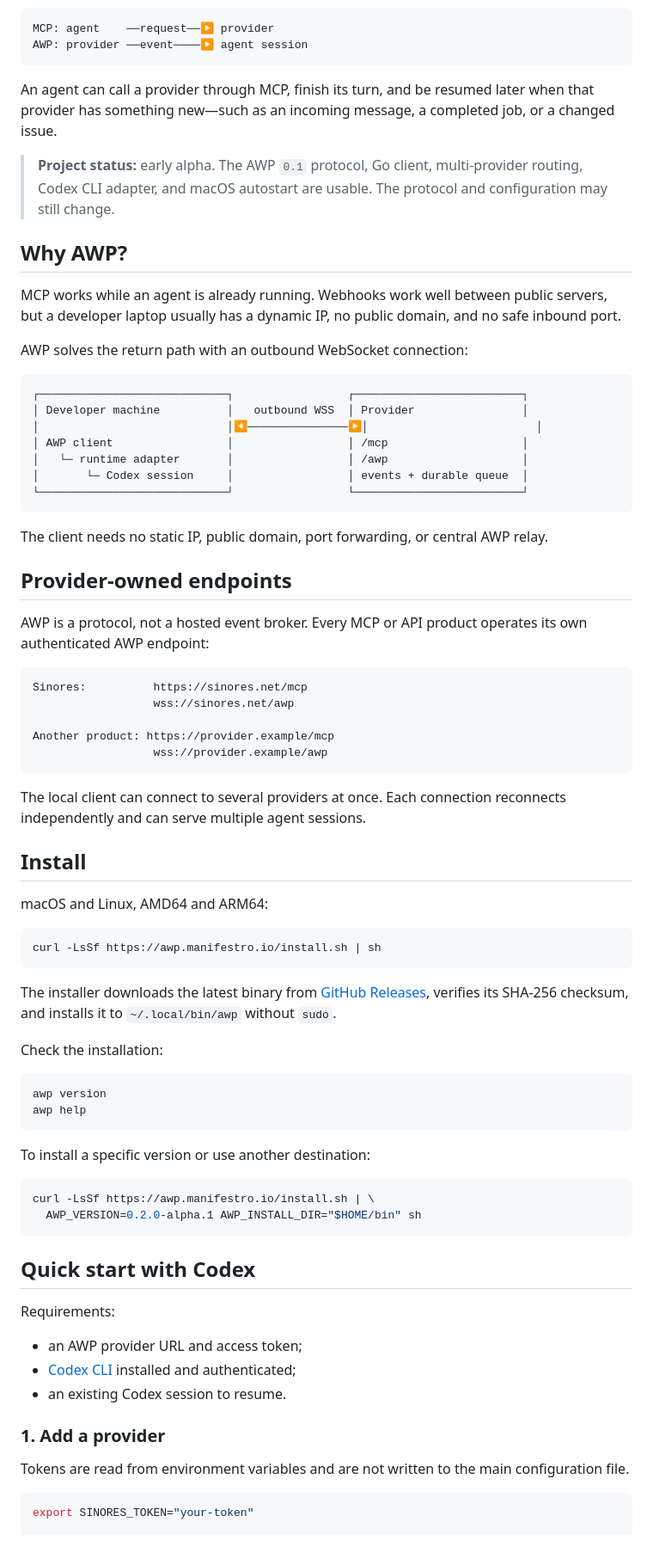
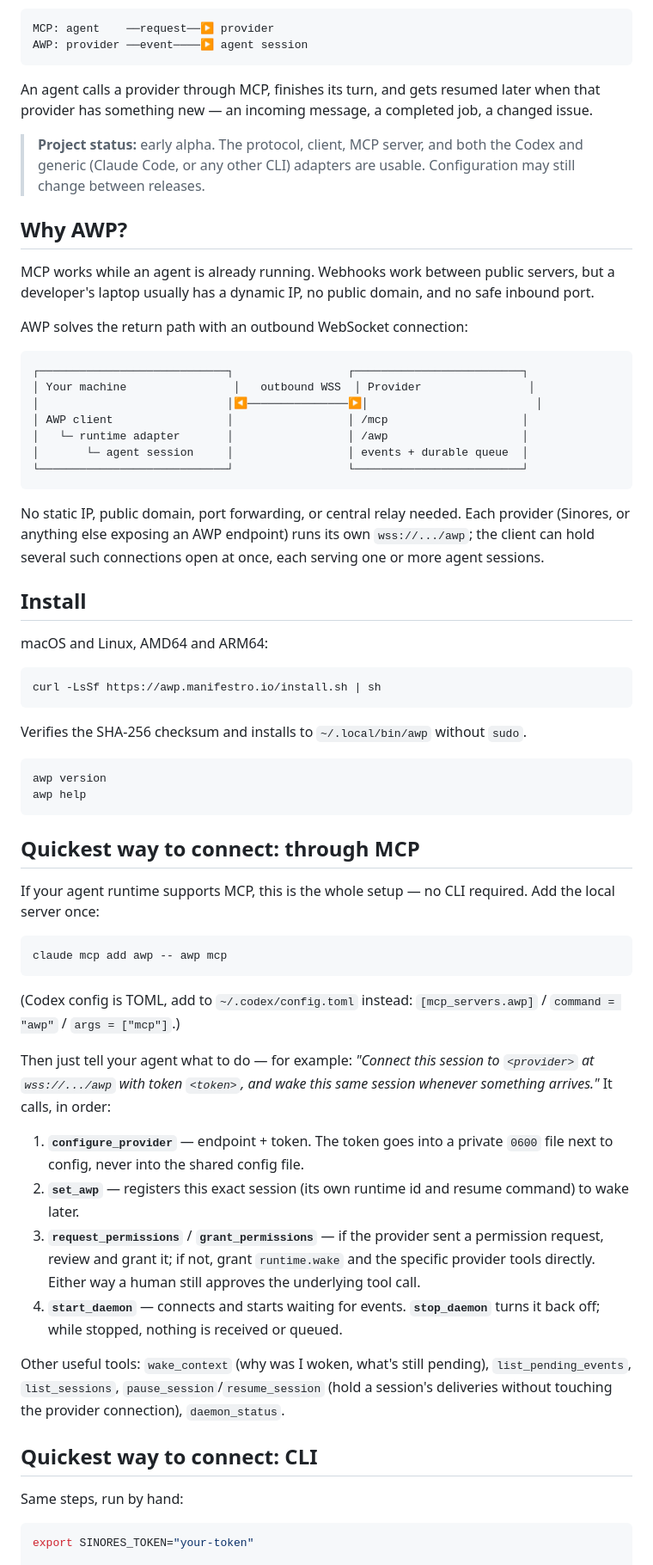
Before and after one commit to Manifestro/awp, a Markdown page: README.md, the part around one of its changes. Shown at 86% size. Rendered like a GitHub page.

````diff
--- a/README.md
+++ b/README.md
@@ -9,41 +9,27 @@ MCP: agent    ──request──▶ provider
 AWP: provider ──event────▶ agent session
 ```
 
-An agent can call a provider through MCP, finish its turn, and be resumed later when that provider has something new—such as an incoming message, a completed job, or a changed issue.
+An agent calls a provider through MCP, finishes its turn, and gets resumed later when that provider has something new — an incoming message, a completed job, a changed issue.
 
-> **Project status:** early alpha. The AWP `0.1` protocol, Go client, multi-provider routing, Codex CLI adapter, and macOS autostart are usable. The protocol and configuration may still change.
+> **Project status:** early alpha. The protocol, client, MCP server, and both the Codex and generic (Claude Code, or any other CLI) adapters are usable. Configuration may still change between releases.
 
 ## Why AWP?
 
-MCP works while an agent is already running. Webhooks work well between public servers, but a developer laptop usually has a dynamic IP, no public domain, and no safe inbound port.
+MCP works while an agent is already running. Webhooks work between public servers, but a developer's laptop usually has a dynamic IP, no public domain, and no safe inbound port.
 
 AWP solves the return path with an outbound WebSocket connection:
 
 ```text
 ┌────────────────────────────┐                 ┌─────────────────────────┐
-│ Developer machine          │   outbound WSS  │ Provider                │
+│ Your machine                │   outbound WSS  │ Provider                │
 │                            │◀───────────────▶│                         │
 │ AWP client                 │                 │ /mcp                    │
 │   └─ runtime adapter       │                 │ /awp                    │
-│       └─ Codex session     │                 │ events + durable queue  │
+│       └─ agent session     │                 │ events + durable queue  │
 └────────────────────────────┘                 └─────────────────────────┘
 ```
 
-The client needs no static IP, public domain, port forwarding, or central AWP relay.
-
-## Provider-owned endpoints
-
-AWP is a protocol, not a hosted event broker. Every MCP or API product operates its own authenticated AWP endpoint:
-
-```text
-Sinores:          https://sinores.net/mcp
-                  wss://sinores.net/awp
-
-Another product: https://provider.example/mcp
-                  wss://provider.example/awp
-```
-
-The local client can connect to several providers at once. Each connection reconnects independently and can serve multiple agent sessions.
+No static IP, public domain, port forwarding, or central relay needed. Each provider (Sinores, or anything else exposing an AWP endpoint) runs its own `wss://.../awp`; the client can hold several such connections open at once, each serving one or more agent sessions.
 
 ## Install
 
@@ -53,33 +39,35 @@ macOS and Linux, AMD64 and ARM64:
 curl -LsSf https://awp.manifestro.io/install.sh | sh
 ```
 
-The installer downloads the latest binary from [GitHub Releases](https://github.com/Manifestro/awp/releases), verifies its SHA-256 checksum, and installs it to `~/.local/bin/awp` without `sudo`.
-
-Check the installation:
+Verifies the SHA-256 checksum and installs to `~/.local/bin/awp` without `sudo`.
 
 ```bash
 awp version
 awp help
 ```
 
-To install a specific version or use another destination:
+## Quickest way to connect: through MCP
+
+If your agent runtime supports MCP, this is the whole setup — no CLI required. Add the local server once:
 
 ```bash
-curl -LsSf https://awp.manifestro.io/install.sh | \
-  AWP_VERSION=0.2.0-alpha.1 AWP_INSTALL_DIR="$HOME/bin" sh
+claude mcp add awp -- awp mcp
 ```
 
-## Quick start with Codex
+(Codex config is TOML, add to `~/.codex/config.toml` instead: `[mcp_servers.awp]` / `command = "awp"` / `args = ["mcp"]`.)
 
-Requirements:
+Then just tell your agent what to do — for example: *"Connect this session to `<provider>` at `wss://.../awp` with token `<token>`, and wake this same session whenever something arrives."* It calls, in order:
 
-- an AWP provider URL and access token;
-- [Codex CLI](https://github.com/openai/codex) installed and authenticated;
-- an existing Codex session to resume.
+1. **`configure_provider`** — endpoint + token. The token goes into a private `0600` file next to config, never into the shared config file.
+2. **`set_awp`** — registers this exact session (its own runtime id and resume command) to wake later.
+3. **`request_permissions`** / **`grant_permissions`** — if the provider sent a permission request, review and grant it; if not, grant `runtime.wake` and the specific provider tools directly. Either way a human still approves the underlying tool call.
+4. **`start_daemon`** — connects and starts waiting for events. **`stop_daemon`** turns it back off; while stopped, nothing is received or queued.
 
-### 1. Add a provider
+Other useful tools: `wake_context` (why was I woken, what's still pending), `list_pending_events`, `list_sessions`, `pause_session`/`resume_session` (hold a session's deliveries without touching the provider connection), `daemon_status`.
 
-Tokens are read from environment variables and are not written to the main configuration file.
+## Quickest way to connect: CLI
+
+Same steps, run by hand:
 
 ```bash
 export SINORES_TOKEN="your-token"
````
Also changed, not shown: other parts of README.md (+59 -202 lines), docs/HOW_TO_CREATE_AWP_BACKEND.md (+1 -1 lines), docs/PROVIDER_QUICKSTART.md (+1 -1 lines).
